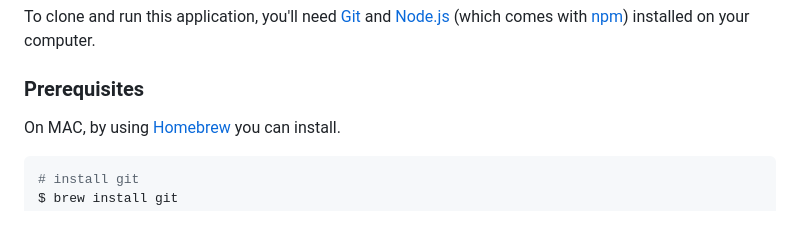
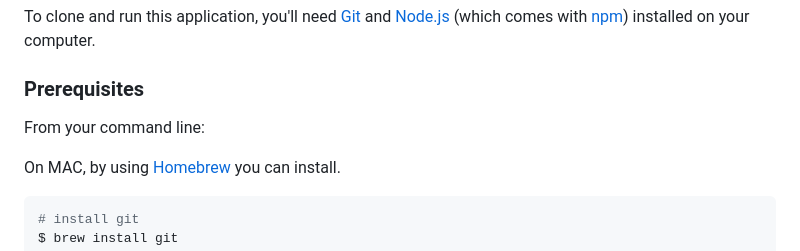
Before and after one commit to yemidada/desktop-version-portfolio, a Markdown page: README.md, the part around the change. Drawn GitHub-style; blank space fills up the shorter version.

```diff
--- a/README.md
+++ b/README.md
@@ -67,6 +67,7 @@ The various stacks used for the project includes the following
 To clone and run this application, you'll need [Git](https://git-scm.com) and [Node.js](https://nodejs.org/en/download/) (which comes with [npm](http://npmjs.com)) installed on your computer.
 
 ### Prerequisites
+From your command line:
 
 On MAC, by using [Homebrew](https://brew.sh/) you can install.
 
```
